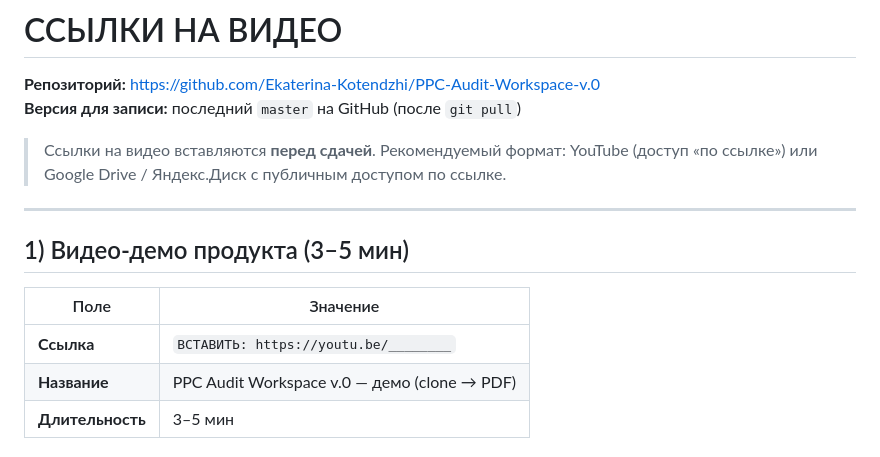
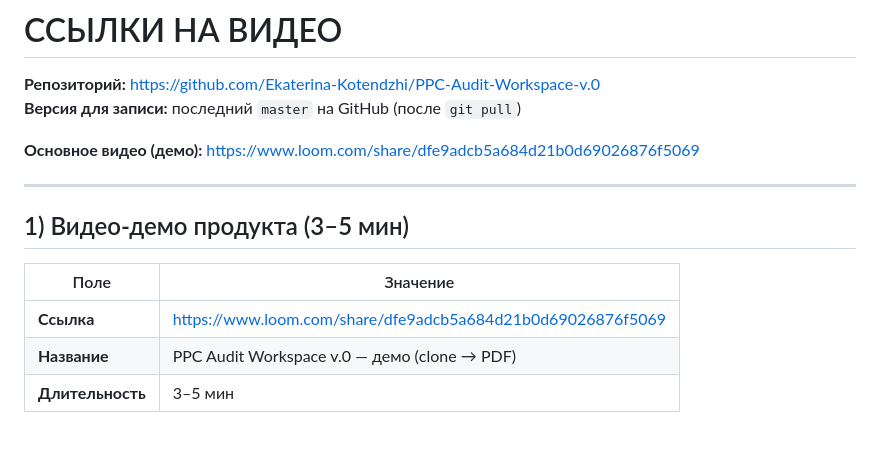
Before and after one commit to Ekaterina-Kotendzhi/PPC-Audit-Workspace-v.0, a Markdown page: ССЫЛКИ-ВИДЕО.md, the part around one of its changes. GitHub-like rendering.

Commit message:
docs: ссылка на видео-демо (Loom)

```diff
--- a/ССЫЛКИ-ВИДЕО.md
+++ b/ССЫЛКИ-ВИДЕО.md
@@ -3,7 +3,7 @@
 **Репозиторий:** https://github.com/Ekaterina-Kotendzhi/PPC-Audit-Workspace-v.0
 **Версия для записи:** последний `master` на GitHub (после `git pull`)
 
-> Ссылки на видео вставляются **перед сдачей**. Рекомендуемый формат: YouTube (доступ «по ссылке») или Google Drive / Яндекс.Диск с публичным доступом по ссылке.
+**Основное видео (демо):** https://www.loom.com/share/dfe9adcb5a684d21b0d69026876f5069
 
 ---
 
@@ -11,7 +11,7 @@
 
 | Поле | Значение |
 |------|----------|
-| **Ссылка** | `ВСТАВИТЬ: https://youtu.be/________` |
+| **Ссылка** | https://www.loom.com/share/dfe9adcb5a684d21b0d69026876f5069 |
 | **Название** | PPC Audit Workspace v.0 — демо (clone → PDF) |
 | **Длительность** | 3–5 мин |
 
```
Also changed, not shown: other parts of ССЫЛКИ-ВИДЕО.md (+1 -1 lines), ОТЧЕТ-ПО-ШАБЛОНУ.md (+2 -0 lines), ЧЕКЛИСТ-СДАЧИ.md (+2 -2 lines).
